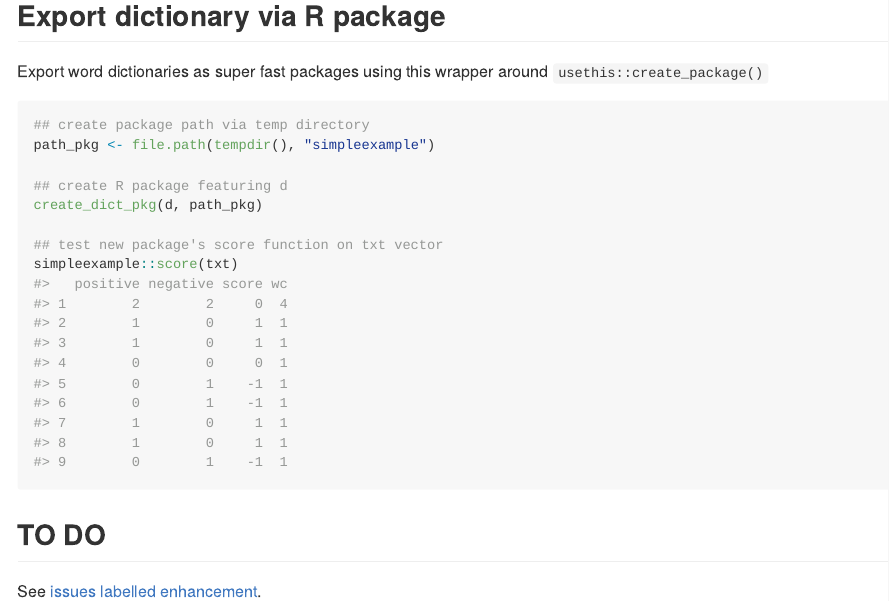
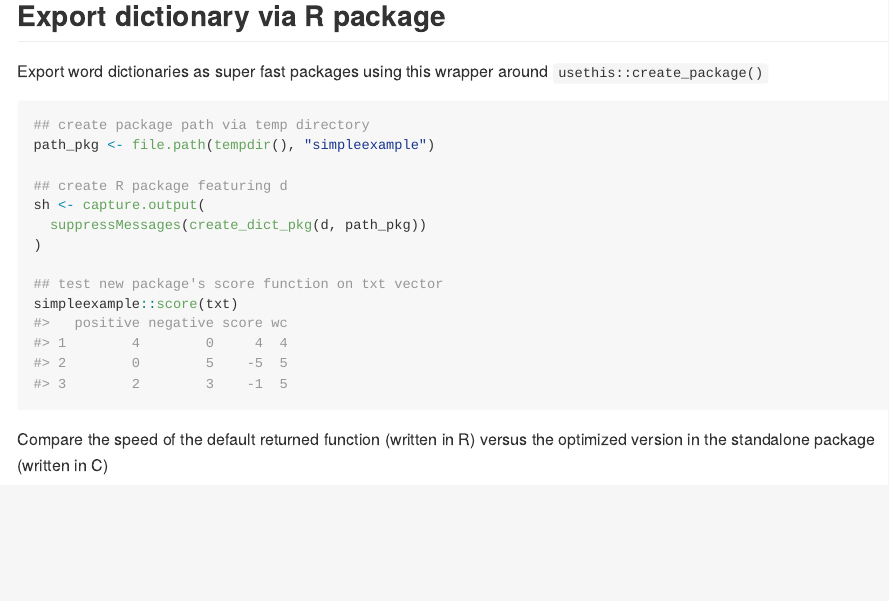
Before and after one commit to mkearney/dict, an R Markdown document (README.Rmd): the page in a window 1100 px wide, from 3030 px down. The pictures show the output file README.md that the author committed with the source, drawn offline in the style of GitHub.

Commit message:
Edit README

````diff
--- a/README.Rmd
+++ b/README.Rmd
@@ -106,22 +106,17 @@ tibble::tibble(
 
 Export word dictionaries as super fast packages using this wrapper around `usethis::create_package()`
 
-``` r
+```{r}
 ## create package path via temp directory
 path_pkg <- file.path(tempdir(), "simpleexample")
 
 ## create R package featuring d
-create_dict_pkg(d, path_pkg)
+sh <- capture.output(
+  suppressMessages(create_dict_pkg(d, path_pkg))
+)
 
 ## test new package's score function on txt vector
 simpleexample::score(txt)
-#>   positive negative score wc
-#> 1        2        2     0  4
-#> 2        1        0     1  1
-#> 3        1        0     1  1
-#> 4        0        0     0  1
-#> 5        0        1    -1  1
-#> 6        0        1    -1  1
-#> 7        1        0     1  1
-#> 8        1        0     1  1
-#> 9        0        1    -1  1
+```
+
+Compare the speed of the default returned function (written in R) versus the optimized version in the standalone package (written in C)
````
Also changed, not shown: README.md, README.Rmd (14 more changed lines), 2 other files.
